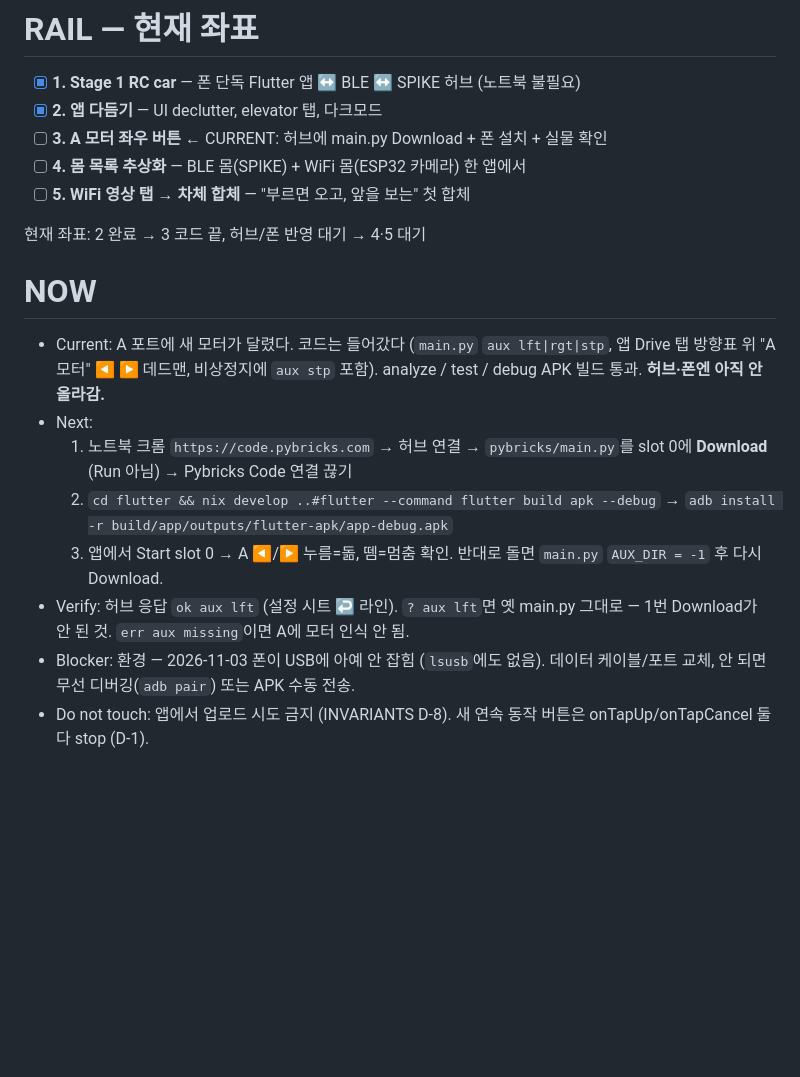
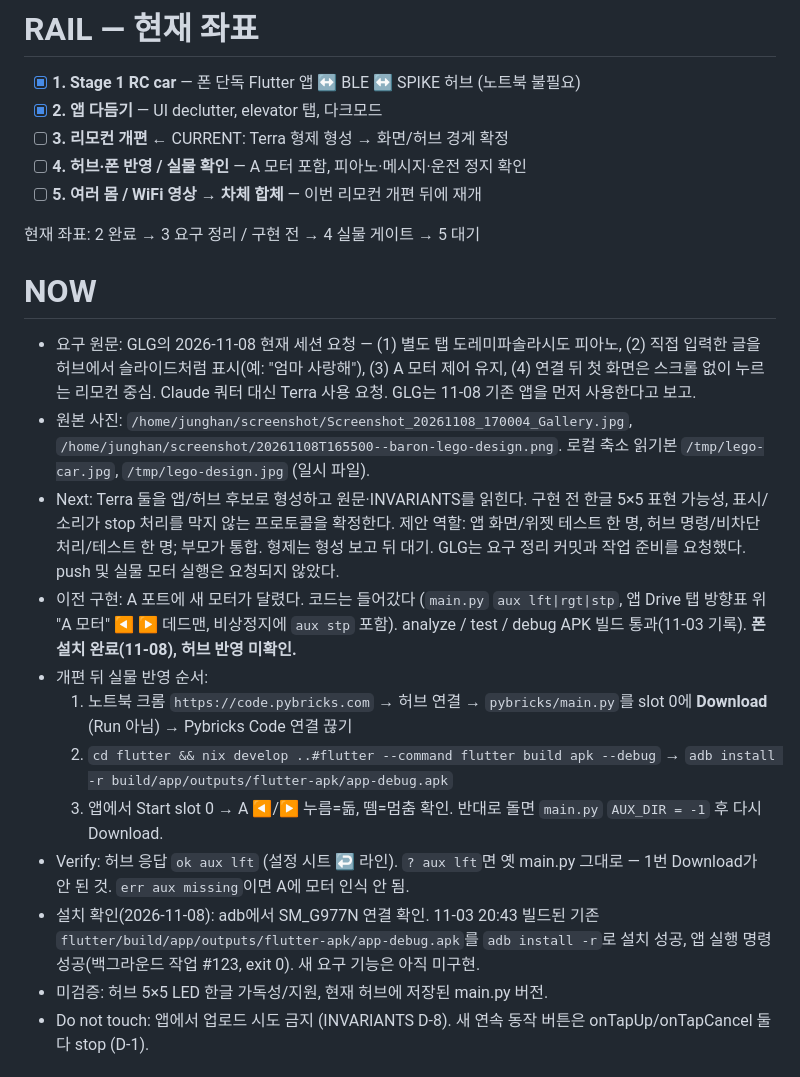
Before and after one commit to junghan0611/legoagent-config, a Markdown page: NEXT.md, the part around the change. GitHub-like rendering; blank space fills up the shorter version.

Commit message:
docs: prepare remote piano and message work
Worked on thinkpad with 20261108T164121-f723cf.

```diff
--- a/NEXT.md
+++ b/NEXT.md
@@ -7,18 +7,30 @@
 
 - [x] **1. Stage 1 RC car** — 폰 단독 Flutter 앱 ↔ BLE ↔ SPIKE 허브 (노트북 불필요)
 - [x] **2. 앱 다듬기** — UI declutter, elevator 탭, 다크모드
-- [ ] **3. A 모터 좌우 버튼** ← CURRENT: 허브에 main.py Download + 폰 설치 + 실물 확인
-- [ ] **4. 몸 목록 추상화** — BLE 몸(SPIKE) + WiFi 몸(ESP32 카메라) 한 앱에서
-- [ ] **5. WiFi 영상 탭 → 차체 합체** — "부르면 오고, 앞을 보는" 첫 합체
+- [ ] **3. 리모컨 개편** ← CURRENT: Terra 형제 형성 → 화면/허브 경계 확정
+- [ ] **4. 허브·폰 반영 / 실물 확인** — A 모터 포함, 피아노·메시지·운전 정지 확인
+- [ ] **5. 여러 몸 / WiFi 영상 → 차체 합체** — 이번 리모컨 개편 뒤에 재개
 
-현재 좌표: 2 완료 → 3 코드 끝, 허브/폰 반영 대기 → 4·5 대기
+현재 좌표: 2 완료 → 3 요구 정리 / 구현 전 → 4 실물 게이트 → 5 대기
 
 # NOW
 
-- Current: A 포트에 새 모터가 달렸다. 코드는 들어갔다 (`main.py` `aux lft|rgt|stp`,
+- 요구 원문: GLG의 2026-11-08 현재 세션 요청 — (1) 별도 탭 도레미파솔라시도 피아노,
+  (2) 직접 입력한 글을 허브에서 슬라이드처럼 표시(예: "엄마 사랑해"),
+  (3) A 모터 제어 유지, (4) 연결 뒤 첫 화면은 스크롤 없이 누르는 리모컨 중심.
+  Claude 쿼터 대신 Terra 사용 요청. GLG는 11-08 기존 앱을 먼저 사용한다고 보고.
+- 원본 사진: `/home/junghan/screenshot/Screenshot_20261108_170004_Gallery.jpg`,
+  `/home/junghan/screenshot/20261108T165500--baron-lego-design.png`.
+  로컬 축소 읽기본 `/tmp/lego-car.jpg`, `/tmp/lego-design.jpg` (일시 파일).
+- Next: Terra 둘을 앱/허브 후보로 형성하고 원문·INVARIANTS를 읽힌다.
+  구현 전 한글 5×5 표현 가능성, 표시/소리가 stop 처리를 막지 않는 프로토콜을 확정한다.
+  제안 역할: 앱 화면/위젯 테스트 한 명, 허브 명령/비차단 처리/테스트 한 명; 부모가 통합.
+  형제는 형성 보고 뒤 대기. GLG는 요구 정리 커밋과 작업 준비를 요청했다.
+  push 및 실물 모터 실행은 요청되지 않았다.
+- 이전 구현: A 포트에 새 모터가 달렸다. 코드는 들어갔다 (`main.py` `aux lft|rgt|stp`,
   앱 Drive 탭 방향표 위 "A 모터" ◀ ▶ 데드맨, 비상정지에 `aux stp` 포함).
-  analyze / test / debug APK 빌드 통과. **허브·폰엔 아직 안 올라감.**
-- Next:
+  analyze / test / debug APK 빌드 통과(11-03 기록). **폰 설치 완료(11-08), 허브 반영 미확인.**
+- 개편 뒤 실물 반영 순서:
   1. 노트북 크롬 `https://code.pybricks.com` → 허브 연결 → `pybricks/main.py`를
      slot 0에 **Download** (Run 아님) → Pybricks Code 연결 끊기
   2. `cd flutter && nix develop ..#flutter --command flutter build apk --debug`
@@ -27,8 +39,10 @@
      `AUX_DIR = -1` 후 다시 Download.
 - Verify: 허브 응답 `ok aux lft` (설정 시트 ↩ 라인). `? aux lft`면 옛 main.py
   그대로 — 1번 Download가 안 된 것. `err aux missing`이면 A에 모터 인식 안 됨.
-- Blocker: 환경 — 2026-11-03 폰이 USB에 아예 안 잡힘 (`lsusb`에도 없음).
-  데이터 케이블/포트 교체, 안 되면 무선 디버깅(`adb pair`) 또는 APK 수동 전송.
+- 설치 확인(2026-11-08): adb에서 SM_G977N 연결 확인. 11-03 20:43 빌드된 기존
+  `flutter/build/app/outputs/flutter-apk/app-debug.apk`를 `adb install -r`로 설치 성공,
+  앱 실행 명령 성공(백그라운드 작업 #123, exit 0). 새 요구 기능은 아직 미구현.
+- 미검증: 허브 5×5 LED 한글 가독성/지원, 현재 허브에 저장된 main.py 버전.
 - Do not touch: 앱에서 업로드 시도 금지 (INVARIANTS D-8). 새 연속 동작 버튼은
   onTapUp/onTapCancel 둘 다 stop (D-1).
 
```
